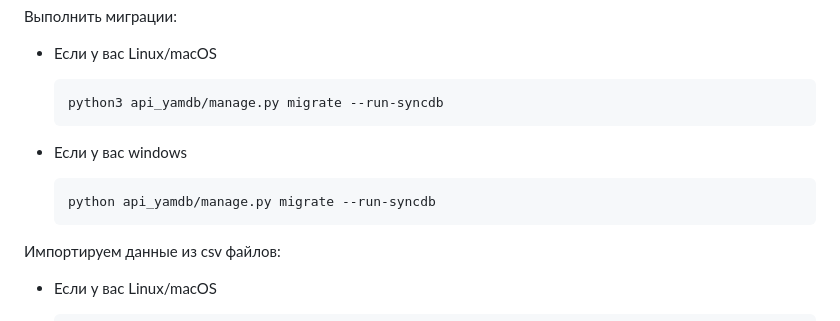
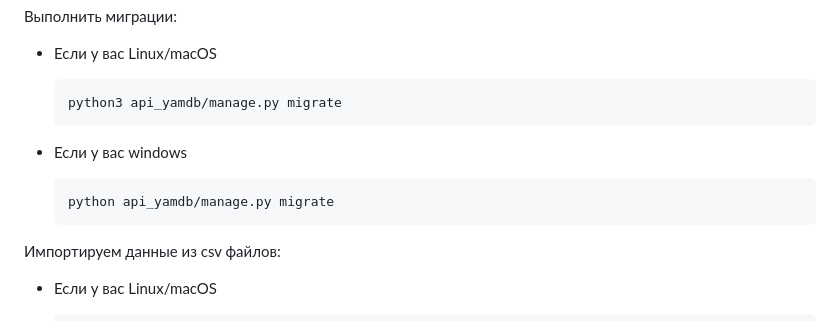
Before and after one commit to Evgenmater/api_yamdb, a Markdown page: README.md, the part around the change. GitHub-like rendering.

````diff
--- a/README.md
+++ b/README.md
@@ -57,13 +57,13 @@ pip install -r requirements.txt
 * Если у вас Linux/macOS
 
     ```
-    python3 api_yamdb/manage.py migrate --run-syncdb
+    python3 api_yamdb/manage.py migrate
     ```
 
 * Если у вас windows
 
     ```
-    python api_yamdb/manage.py migrate --run-syncdb
+    python api_yamdb/manage.py migrate
     ```
 
 Импортируем данные из csv файлов:
````
